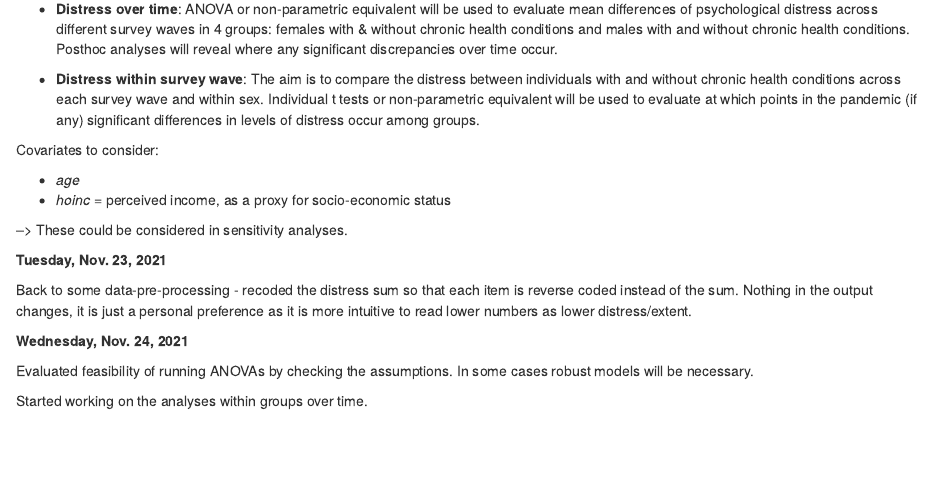
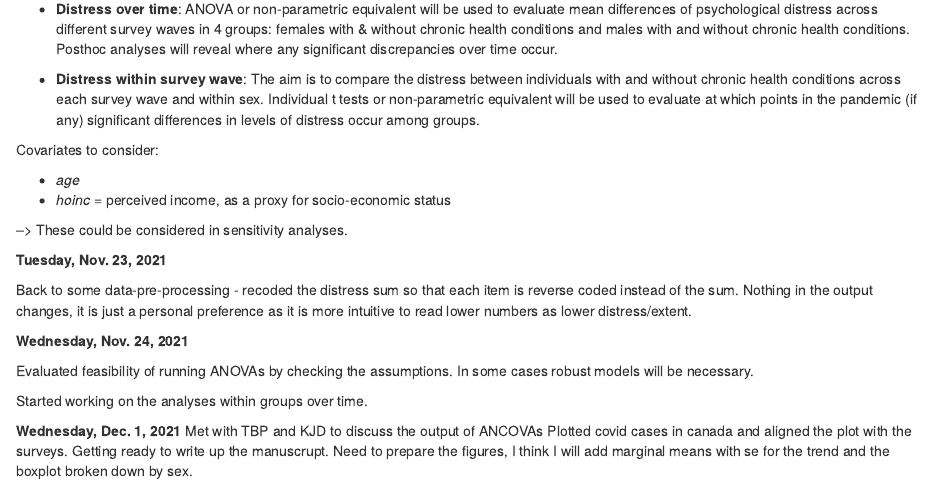
Before and after one commit to kosirurska/CMAJ-leger, an R Markdown document (Project_log.Rmd): the page in a window 1100 px wide, from 1090 px down. The pictures show the output file Project_log.html that the author committed with the source, opened offline.

Commit message:
updated the log

```diff
--- a/Project_log.Rmd
+++ b/Project_log.Rmd
@@ -76,3 +76,7 @@ Back to some data-pre-processing - recoded the distress sum so that each item is
 Evaluated feasibility of running ANOVAs by checking the assumptions. In some cases robust models will be necessary.
 
 Started working on the analyses within groups over time.
+
+**Wednesday, Dec. 1, 2021**
+Met with TBP and KJD to discuss the output of ANCOVAs Plotted covid cases in canada and aligned the plot with the surveys.
+Getting ready to write up the manuscrupt. Need to prepare the figures, I think I will add marginal means with se for the trend and the boxplot broken down by sex.
```
Also changed, not shown: Project_log.html.
